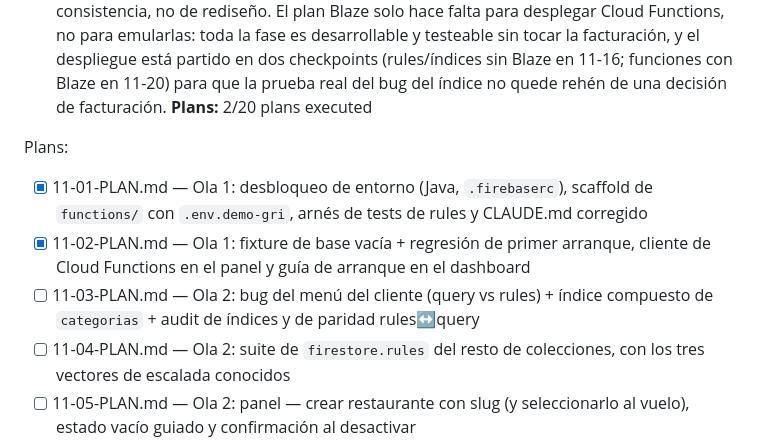
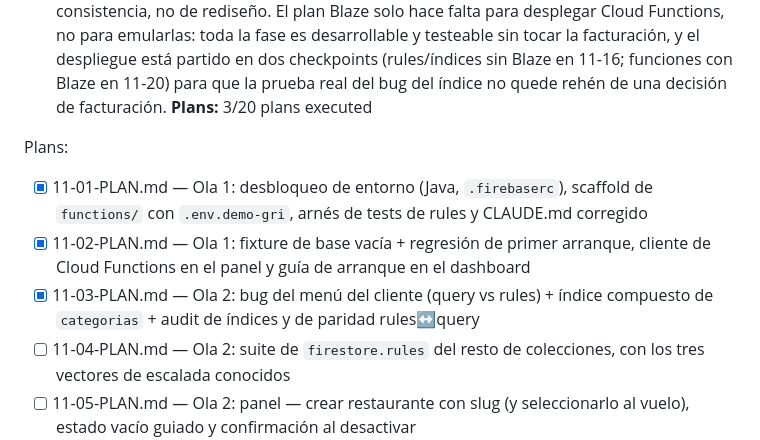
Before and after one commit to snakerdaxos/web-gri, a Markdown page: .planning/ROADMAP.md, the part around the change. GitHub-like rendering.

```diff
--- a/.planning/ROADMAP.md
+++ b/.planning/ROADMAP.md
@@ -221,12 +221,12 @@ Phases execute in numeric order: 1 Ã¢â€ â€™ 2 Ã¢â€ â€™ 3
   11. `npm run gates` deja en verde los 8 gates (2 suites Flutter, 2 analyze, rules, functions, audit de índices, audit de branding) sin bajar de los baselines 91 + 84
   12. El runbook `docs/SMOKE-E2E-v2.md` recorre el flujo completo desde base vacía, incluidas la verificación de que el QR de mesa es escaneable y el ingreso con Google
 **Notas**: La identidad visual se CONSERVA (naranja `#FF4C05`, layout del mockup) — es trabajo de consistencia, no de rediseño. El plan Blaze solo hace falta para desplegar Cloud Functions, no para emularlas: toda la fase es desarrollable y testeable sin tocar la facturación, y el despliegue está partido en dos checkpoints (rules/índices sin Blaze en 11-16; funciones con Blaze en 11-20) para que la prueba real del bug del índice no quede rehén de una decisión de facturación.
-**Plans:** 2/20 plans executed
+**Plans:** 3/20 plans executed
 
 Plans:
 - [x] 11-01-PLAN.md — Ola 1: desbloqueo de entorno (Java, `.firebaserc`), scaffold de `functions/` con `.env.demo-gri`, arnés de tests de rules y CLAUDE.md corregido
 - [x] 11-02-PLAN.md — Ola 1: fixture de base vacía + regresión de primer arranque, cliente de Cloud Functions en el panel y guía de arranque en el dashboard
-- [ ] 11-03-PLAN.md — Ola 2: bug del menú del cliente (query vs rules) + índice compuesto de `categorias` + audit de índices y de paridad rules↔query
+- [x] 11-03-PLAN.md — Ola 2: bug del menú del cliente (query vs rules) + índice compuesto de `categorias` + audit de índices y de paridad rules↔query
 - [ ] 11-04-PLAN.md — Ola 2: suite de `firestore.rules` del resto de colecciones, con los tres vectores de escalada conocidos
 - [ ] 11-05-PLAN.md — Ola 2: panel — crear restaurante con slug (y seleccionarlo al vuelo), estado vacío guiado y confirmación al desactivar
 - [ ] 11-06-PLAN.md — Ola 2: ver/ocultar contraseña en los 5 campos + confirmar contraseña en el registro
```
Also changed, not shown: .planning/STATE.md (+20 -10 lines), 1 other file.
